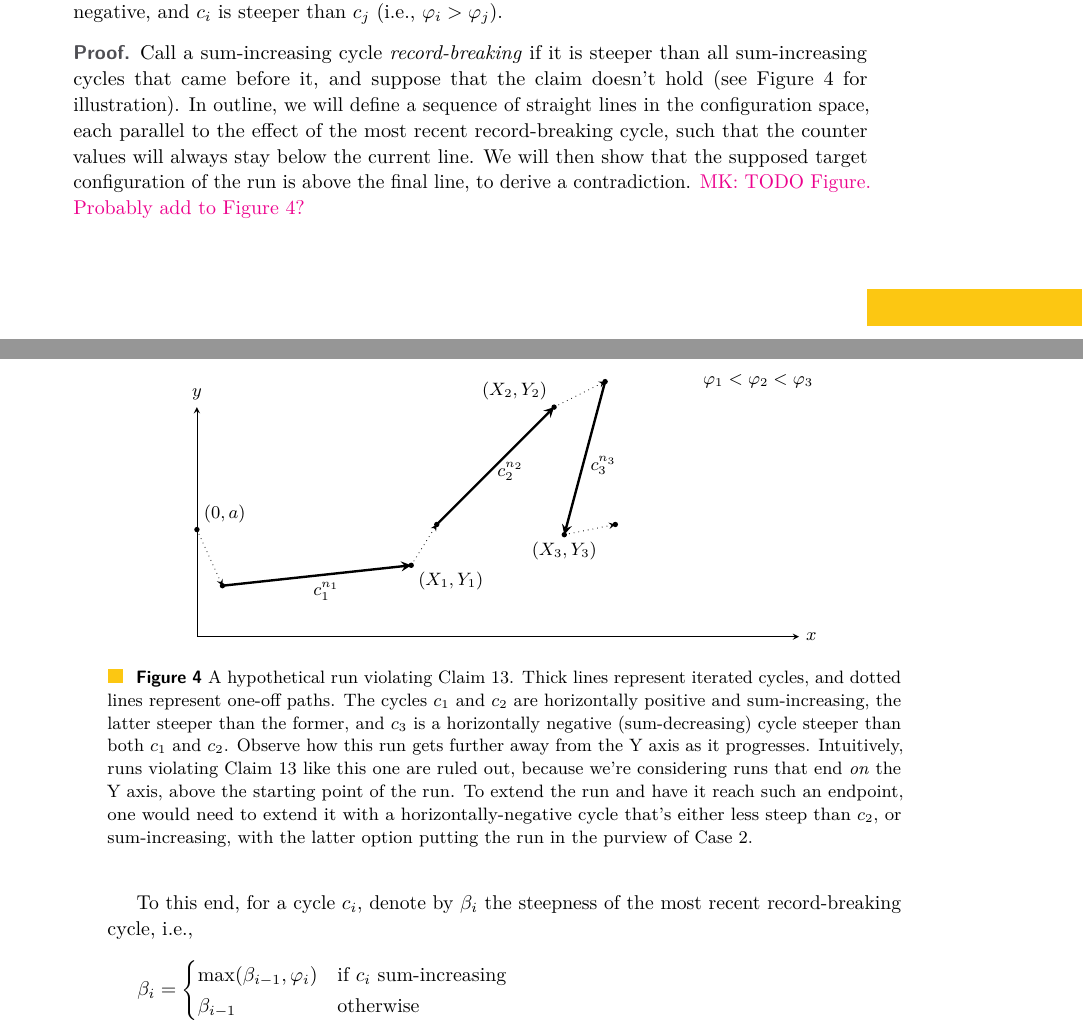
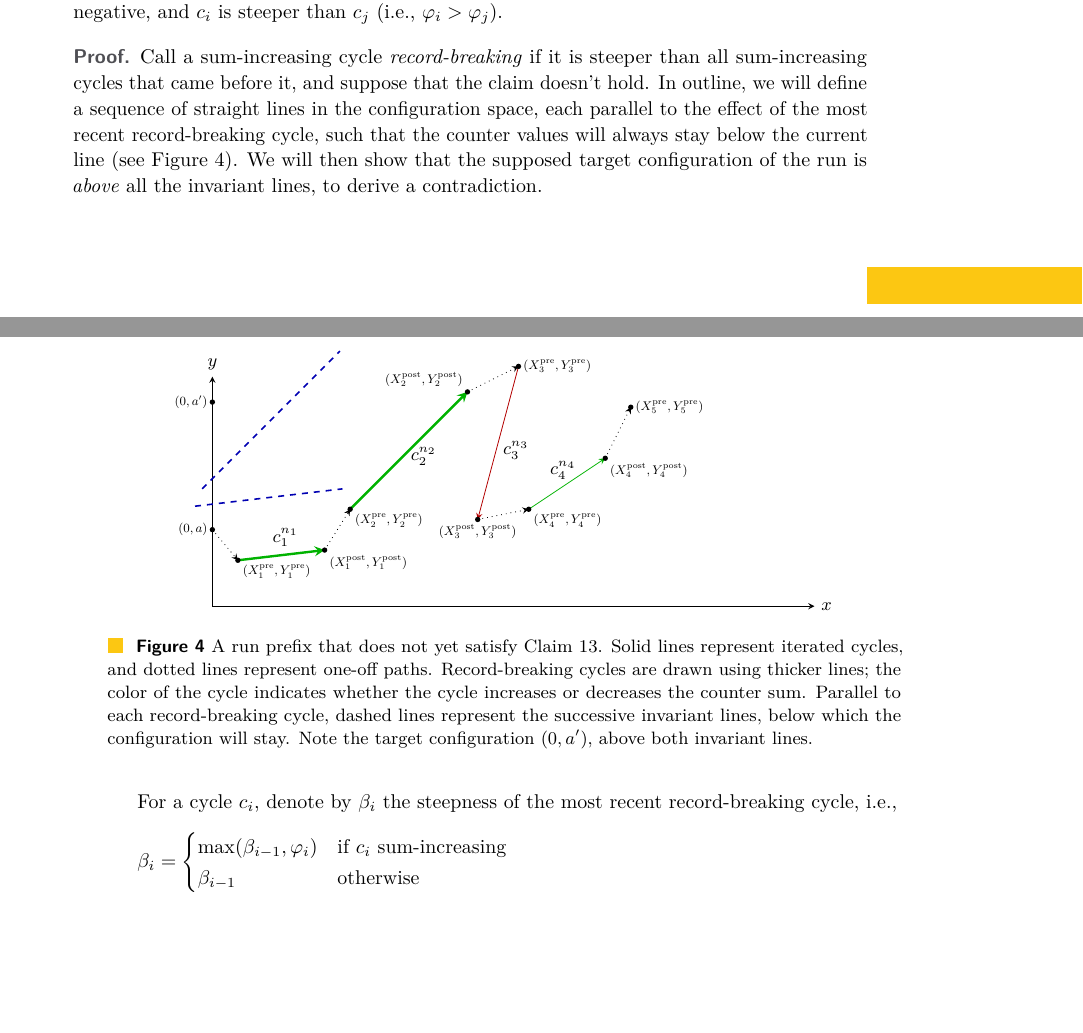
Before and after one commit to slasot/Sym-2CM, a LaTeX paper (main.tex, which reads suffix.tex): two parts of pages 15 and 16 of 24, joined at a grey line, cut so that both start at the same text, the shorter picture padded with empty space. Compiled offline with pdfLaTeX.

Commit message:
Illustrate invariant lines

```diff
--- a/suffix.tex
+++ b/suffix.tex
@@ -514,23 +514,28 @@ That suitable cycles exist is stated by the following claim.
 \draw[->] (0,0) -- (0,4.5) node[above] {$y$};
 
 % Configurations along the run
-\coordinate (P0) at (0.0,2.1);
-\coordinate (P1) at ($ (P0) + (0.5,-1.1) $);
-\coordinate (P1e) at ($ (P1) + (3.7,0.4) $);
+\coordinate (P0) at (0.0,1.5);
+\coordinate (P1) at ($ (P0) + (0.5,-0.6) $);
+\coordinate (P1e) at ($ (P1) + (1.7,0.2) $);
 \coordinate (P2) at ($ (P1e) + (0.5,0.8) $);
 \coordinate (P2e) at ($ (P2) + (2.3,2.3) $);
 \coordinate (P3) at ($ (P2e) + (1.0,0.5) $);
 \coordinate (P3e) at ($ (P3) + (-0.8,-3) $);
 \coordinate (P4) at ($ (P3e) + (1.0,0.2) $);
+\coordinate (P4e) at ($ (P4) + (1.5,1.0) $);
+\coordinate (P5) at ($ (P4e) + (0.5,1.0) $);
+\coordinate (target) at (0,4);
 
 % Ordinary path segments
 \draw[dotted,->] (P0) -- (P1);
-\draw[->,very thick] (P1) -- (P1e) node[pos=.55,below] {$c_1^{n_1}$};
+\draw[->,very thick,green!70!black] (P1) -- (P1e) node[pos=.55,above,black] {$c_1^{n_1}$};
 \draw[dotted,->] (P1e) -- (P2);
-\draw[->,very thick] (P2) -- (P2e) node[pos=.45,right] {$c_2^{n_2}$};
+\draw[->,very thick,green!70!black] (P2) -- (P2e) node[pos=.45,right,black] {$c_2^{n_2}$};
 \draw[dotted,->] (P2e) -- (P3);
-\draw[->,very thick] (P3) -- (P3e) node[pos=.55,right] {$c_3^{n_3}$};
+\draw[->,red!70!black] (P3) -- (P3e) node[pos=.55,right,black] {$c_3^{n_3}$};
 \draw[dotted,->] (P3e) -- (P4);
+\draw[->,green!70!black] (P4) -- (P4e) node[pos=.45,above,black] {$c_4^{n_4}$};
+\draw[dotted,->] (P4e) -- (P5);
 
 
 % ------------------------------------------------------------
@@ -545,34 +550,54 @@ That suitable cycles exist is stated by the following claim.
 \fill (P2e) circle (1.5pt);
 \fill (P3e) circle (1.5pt);
 \fill (P4) circle (1.5pt);
+\fill (P4e) circle (1.5pt);
+\fill (P5) circle (1.5pt);
+\fill (target) circle (1.5pt);
 
-\node[above right] at (P0) {$(0, a)$};
-\node[below right]      at (P1e) {$(X_1, Y_1)$};
-\node[above left]      at (P2e) {$(X_2, Y_2)$};
-\node[below] at (P3e) {$(X_3, Y_3)$};
+\node[scale=0.7,left] at (P0) {$(0, a)$};
+\node[scale=0.7,left] at (target) {$(0, a')$};
+\node[scale=0.7,below right]      at (P1) {$(X^\pre_1, Y^\pre_1)$};
+\node[scale=0.7,below right]      at (P1e) {$(X^\post_1, Y^\post_1)$};
+\node[scale=0.7,below right]      at (P2) {$(X^\pre_2, Y^\pre_2)$};
+\node[scale=0.7,above left]      at (P2e) {$(X^\post_2, Y^\post_2)$};
+\node[scale=0.7,right]      at (P3) {$(X^\pre_3, Y^\pre_3)$};
+\node[scale=0.7,below] at (P3e) {$(X^\post_3, Y^\post_3)$};
+\node[scale=0.7,below right]      at (P4) {$(X^\pre_4, Y^\pre_4)$};
+\node[scale=0.7,below right] at (P4e) {$(X^\post_4, Y^\post_4)$};
+\node[scale=0.7,right]      at (P5) {$(X^\pre_5, Y^\pre_5)$};
 
   % angle / steepness indication
-  \node at (11,5.0) {$\varphi_1<\varphi_2<\varphi_3$};
+  % \node at (11,5.0) {$\varphi_1<\varphi_2<\varphi_3$};
 
+% invariant lines
+\draw[dashed,thick,blue!70!black] ($ (0,2) + -0.2*(1.7,0.2) $) -- +($ 1.7*(1.7,0.2) $);
+\draw[dashed,thick,blue!70!black] ($ (0,2.5) + -0.2*(1,1) $) -- +($ 2.7*(1,1) $);
 \end{tikzpicture}
 
-\caption{A hypothetical run violating \Cref{claim:steep}.
-Thick lines represent iterated cycles, and dotted lines represent
-one-off paths.
-The cycles $c_1$ and $c_2$ are
-horizontally positive and sum-increasing, the latter steeper than
-the former, and $c_3$ is a horizontally negative (sum-decreasing) cycle
-steeper than both $c_1$ and $c_2$.
+\caption{A run prefix that does not yet satisfy \Cref{claim:steep}.
+Solid lines represent iterated cycles, and dotted lines represent
+one-off paths. Record-breaking cycles are drawn using thicker lines;
+the color of the cycle indicates whether the cycle increases
+or decreases the counter sum.
+Parallel to each record-breaking cycle, dashed lines represent
+the successive invariant lines, below which the configuration
+will stay.
+Note the target configuration $(0,a')$, above both invariant lines.
+% The cycles $c_1$ and $c_2$ are
+% horizontally positive and sum-increasing, the latter steeper than
+% the former, and $c_3$ is a horizontally negative (sum-decreasing) cycle
+% steeper than both $c_1$ and $c_2$.
 % Thus none of sum-increasing cycles is followed by a less steep
 % horizontally negative cycle.
-Observe how this run gets further away from the Y axis as it progresses.
-Intuitively, runs violating \Cref{claim:steep} like this one are ruled out, because
-we're considering runs that end \emph{on} the Y axis,
-above the starting point of the run.
-To extend the run and have it reach such an endpoint, one would need to extend it
-with a horizontally-negative cycle that's either
-less steep than $c_2$, or sum-increasing, with the latter option
-putting the run in the purview of Case 2.}
+% Observe how this run gets further away from the Y axis as it progresses.
+% Intuitively, runs violating \Cref{claim:steep} like this one are ruled out, because
+% we're considering runs that end \emph{on} the Y axis,
+% above the starting point of the run.
+% To extend the run and have it reach such an endpoint, one would need to extend it
+% with a horizontally-negative cycle that's either
+% less steep than $c_2$, or sum-increasing, with the latter option
+% putting the run in the purview of Case 2.
+}
 \label{fig:steep-counterexample}
 \end{figure}
 
@@ -586,16 +611,15 @@ putting the run in the purview of Case 2.}
 %Then, for any horizontally negative cycle $c_j$,
 Call a sum-increasing cycle \emph{record-breaking} if it is
 steeper than all sum-increasing cycles that came before it,
-and suppose that the claim doesn't hold
-(see \Cref{fig:steep-counterexample} for illustration).
+and suppose that the claim doesn't hold.
 In outline, we will define a sequence of straight lines in the configuration space,
 each parallel to the effect of the most recent record-breaking cycle,
-such that the counter values will always stay below the current line.
+such that the counter values will always stay below the current line
+(see \Cref{fig:steep-counterexample}).
 We will then show that the supposed target configuration of the run
-is above the final line, to derive a contradiction.
-\mei{TODO Figure. Probably add to \Cref{fig:steep-counterexample}?}
+is \emph{above} all the invariant lines, to derive a contradiction.
 
-To this end, for a cycle $c_i$, denote by $\beta_i$ the steepness of
+For a cycle $c_i$, denote by $\beta_i$ the steepness of
 the most recent record-breaking cycle, \ie
 \[
     \beta_i = \begin{cases}
```
